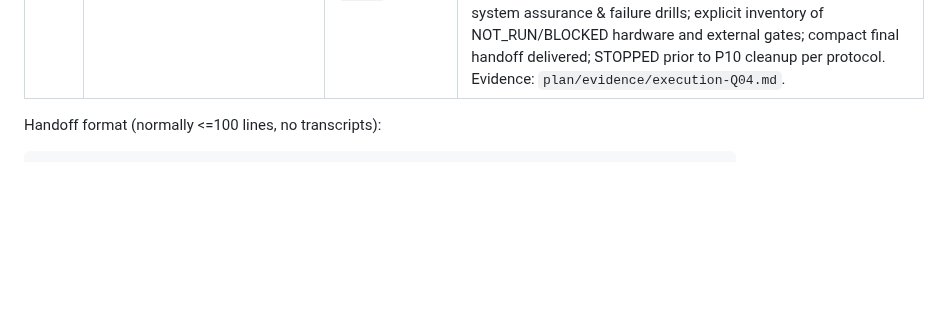
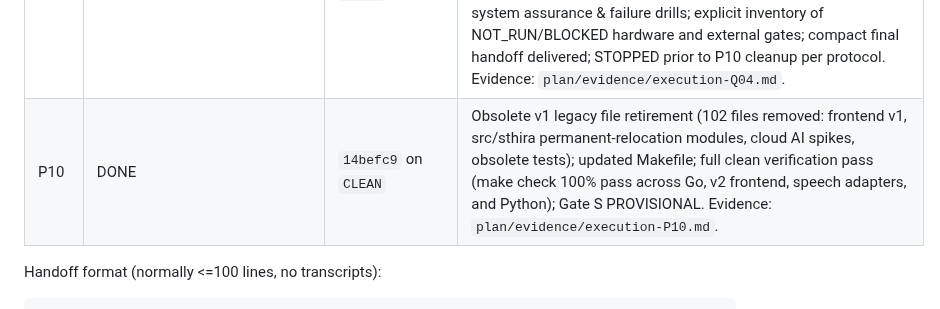
Before and after one commit to prakashdole/sthira, a Markdown page: plan/prompt.md, the part around the change. GitHub-like rendering; blank space fills up the shorter version.

Commit message:
docs(ledger): record P10 completion in Section 9 completion table

```diff
--- a/plan/prompt.md
+++ b/plan/prompt.md
@@ -485,6 +485,7 @@ Task statuses below describe this NEW playbook, not whether an older P-phase exi
 | Q02 | DONE | `8221622` on `CLEAN` | Regional controlled failure drills (13/13 PASS): same-name village disambiguation (409 candidate chips), missing mic/GPS permissions (text fallback), full shelter & unconfirmed capacity (no overbooking), route revocation halt, shelter closure in transit, statutory stay limits (7–30 days), transfer failure without losing stay, expiry racing arrival, lost response idempotent retry, suspended source cache invalidation, offline cold start with clock rollback detection (`UNVERIFIABLE`), dependency outage fail-closed, proximity arrival never auto-confirms (O10 touch confirmation). 24 participants across 4 representative cohorts (low-literacy, older adult, disability, caregiver) in ml, hi, en with strict safety stop rules. Automated Go test suite `backend/internal/drills/failure_drills_test.go` green. Evidence: `plan/evidence/execution-Q02.md`, report: `plan/drills/drill-report-q02.md`. |
 | Q03 | DONE | `b30a792` on `CLEAN` | Whole-system security, load, recovery and rolling-upgrade proof: mobile secret scan clean (zero hardcoded secrets), Android `allowBackup="false"` and zero background location permission verified, iOS transport security (`NSAllowsArbitraryLoads=false`) verified, notification payload privacy (rejects GPS/polylines per O12), hot facility capacity concurrency (50 goroutines competing for 10 spots -> 10 allocated, 40 409-conflict, 0 negative capacity), concurrent idempotent replay (30 replays -> identical reservation, 1 decrement), rolling upgrade client coexistence (legacy v2 410, modern v3 200), cryptographic audit hash chain continuity across restore. Automated Go test suite `backend/internal/drills/system_assurance_test.go` green. Evidence: `plan/evidence/execution-Q03.md`. |
 | Q04 | DONE | `10e49e7` on `CLEAN` | Release-candidate packaging, dependency inventory, and operational rollback runbook (`deploy/RELEASE-RUNBOOK.md`); reconciled P8/P9 matrices, runtime/model/data hashes, and unresolved open decisions (O01–O16); verified all 16 backend Go packages, eval suite under -race, 21 frontend unit tests + production build, 14 Swift source files (`swiftc -parse`), and 21 system assurance & failure drills; explicit inventory of NOT_RUN/BLOCKED hardware and external gates; compact final handoff delivered; STOPPED prior to P10 cleanup per protocol. Evidence: `plan/evidence/execution-Q04.md`. |
+| P10 | DONE | `14befc9` on `CLEAN` | Obsolete v1 legacy file retirement (102 files removed: frontend v1, src/sthira permanent-relocation modules, cloud AI spikes, obsolete tests); updated Makefile; full clean verification pass (make check 100% pass across Go, v2 frontend, speech adapters, and Python); Gate S PROVISIONAL. Evidence: `plan/evidence/execution-P10.md`. |
 
 Handoff format (normally <=100 lines, no transcripts):
 
```
